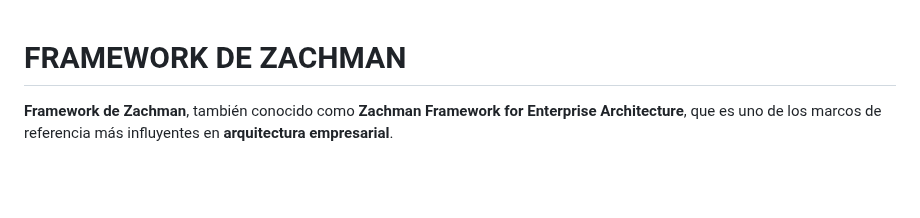
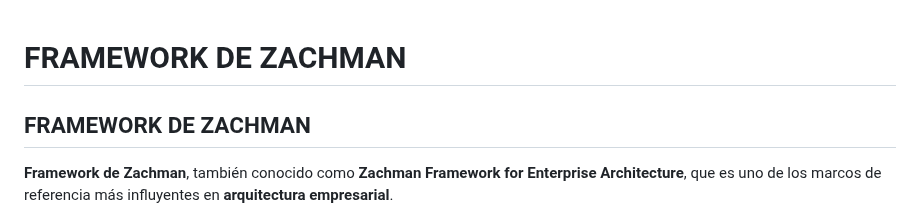
Before and after one commit to jaiderospina/Gestion_Ciberseguridad_2025_2, a Markdown page: ZACHMAN/README.md, the part around the change. Drawn GitHub-style; blank space fills up the shorter version.

Commit message:
Update README.md
class

```diff
--- a/ZACHMAN/README.md
+++ b/ZACHMAN/README.md
@@ -1,5 +1,5 @@
 # FRAMEWORK DE ZACHMAN
-
+## FRAMEWORK DE ZACHMAN
 **Framework de Zachman**, también conocido como **Zachman Framework for Enterprise Architecture**, que es uno de los marcos de referencia más influyentes en **arquitectura empresarial**.
 
 El **Framework de Zachman** es una **matriz de clasificación** que organiza la arquitectura empresarial a partir de **6 perspectivas (filas)** y **6 dimensiones (columnas)**, permitiendo alinear estrategia, negocio y tecnología de manera estructurada.
```
